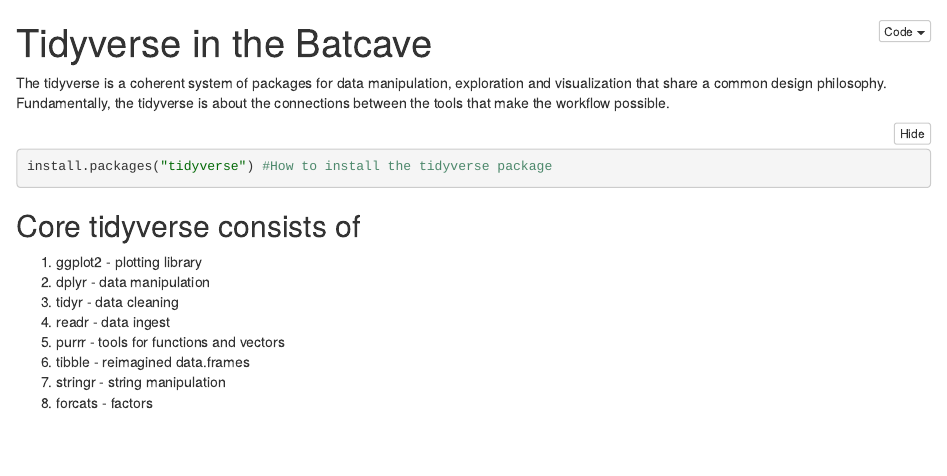
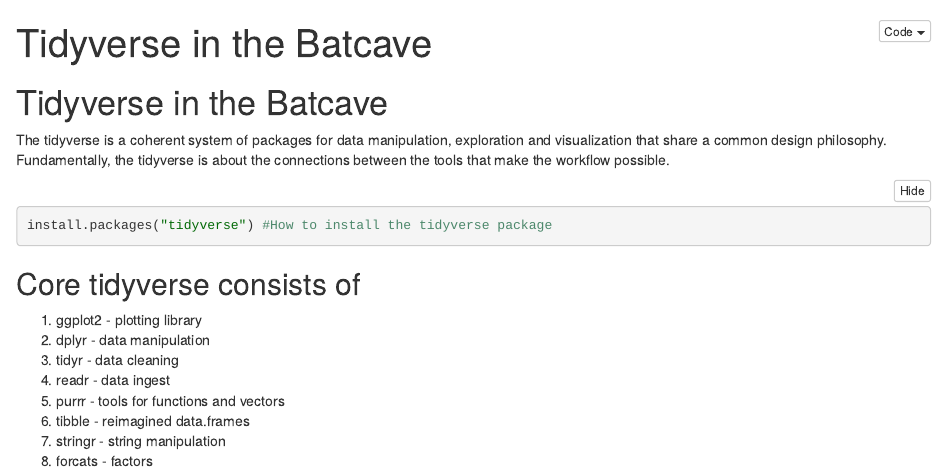
Before and after one commit to megomars/TidyverseInTheBatcave, an R Markdown document (README.Rmd): the page in a window 1100 px wide, from its top. The pictures show the output file README.nb.html that the author committed with the source, opened offline.

Commit message:
tidyverse notebook

```diff
--- a/README.Rmd
+++ b/README.Rmd
@@ -2,6 +2,7 @@
 title: "Tidyverse in the Batcave"
 output: html_notebook
 ---
+# Tidyverse in the Batcave
 
 The tidyverse is a coherent system of packages for data manipulation, exploration and visualization that share a common design philosophy. Fundamentally, the tidyverse is about the connections between the tools that make the workflow possible.
 
```
Also changed, not shown: README.nb.html.
